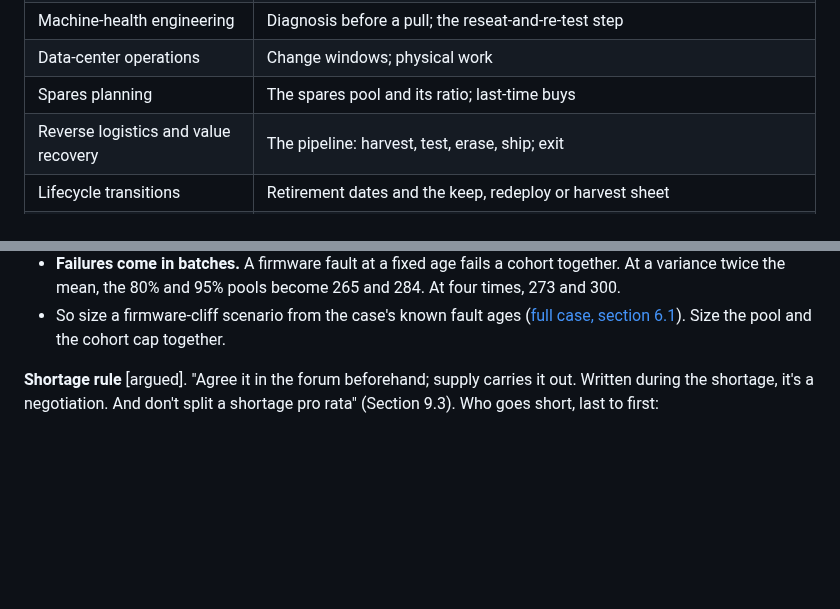
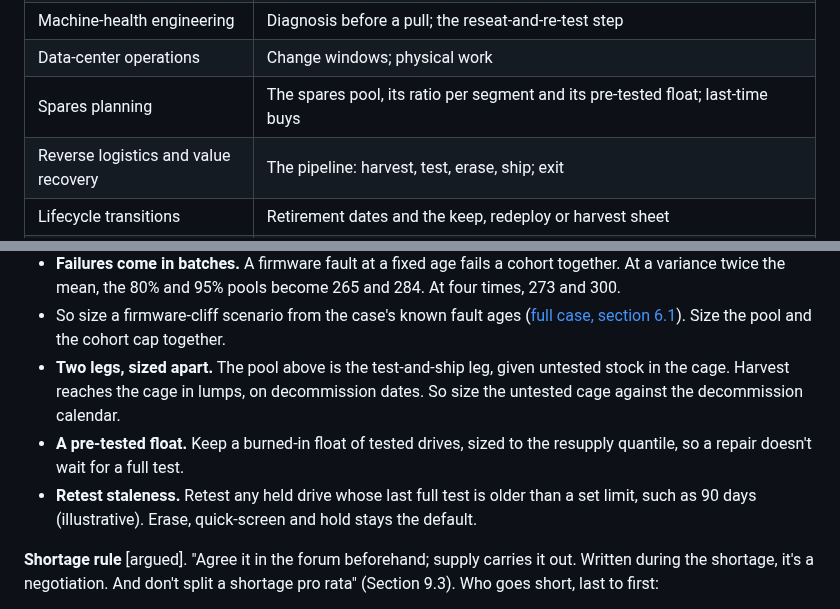
Before and after one commit to anacay/cpp, a Markdown page: body-of-knowledge/guide/case-kuantillion-cloud-plan.md, 2 parts joined by grey strips. Rendered like a GitHub page; blank space fills up the shorter version.

Commit message:
Case3 A11: two-leg spares sizing, a pre-tested float and a retest-staleness limit
Co-Authored-By: Claude Opus 5.5 <noreply@anthropic.com>
Claude-Session: https://claude.ai/code/session_01YWdF3GvQB3Vu45EsLZZumD

```diff
--- a/body-of-knowledge/guide/case-kuantillion-cloud-plan.md
+++ b/body-of-knowledge/guide/case-kuantillion-cloud-plan.md
@@ -52,7 +52,7 @@ The planner sits in the middle, "usually owning no capacity and no budget" (Sect
 | Drive security engineering | Erasure and custody |
 | Machine-health engineering | Diagnosis before a pull; the reseat-and-re-test step |
 | Data-center operations | Change windows; physical work |
-| Spares planning | The spares pool and its ratio; last-time buys |
+| Spares planning | The spares pool, its ratio per segment and its pre-tested float; last-time buys |
 | Reverse logistics and value recovery | The pipeline: harvest, test, erase, ship; exit |
 | Lifecycle transitions | Retirement dates and the keep, redeploy or harvest sheet |
 | Storage systems and schedulers | The reused-flash class; the stranded line |
@@ -407,6 +407,9 @@ Grade on event history, firmware and burn-in, not on wear. Those are the signals
 - At 260, the fill rate is about 80%, and about 1.75 drives are on backorder on average.
 - **Failures come in batches.** A firmware fault at a fixed age fails a cohort together. At a variance twice the mean, the 80% and 95% pools become 265 and 284. At four times, 273 and 300.
 - So size a firmware-cliff scenario from the case's known fault ages ([full case, section 6.1](case-kuantillion-cloud-full.md#6-1-what-is-actually-known-about-second-lives)). Size the pool and the cohort cap together.
+- **Two legs, sized apart.** The pool above is the test-and-ship leg, given untested stock in the cage. Harvest reaches the cage in lumps, on decommission dates. So size the untested cage against the decommission calendar.
+- **A pre-tested float.** Keep a burned-in float of tested drives, sized to the resupply quantile, so a repair doesn't wait for a full test.
+- **Retest staleness.** Retest any held drive whose last full test is older than a set limit, such as 90 days (illustrative). Erase, quick-screen and hold stays the default.
 
 **Shortage rule** [argued]. "Agree it in the forum beforehand; supply carries it out. Written during the shortage, it's a negotiation. And don't split a shortage pro rata" (Section 9.3). Who goes short, last to first:
 1. Spares for host-down platforms with no other source go short last, because a missed repair has no bridge.
```
